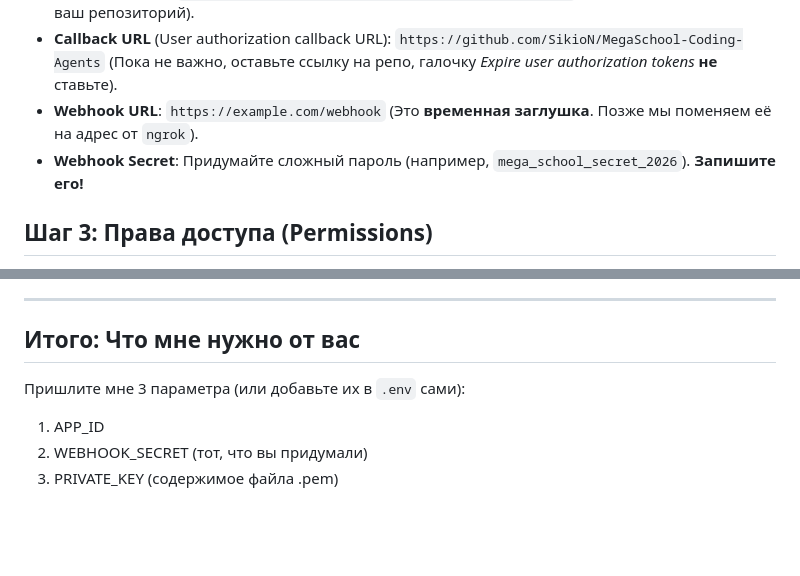
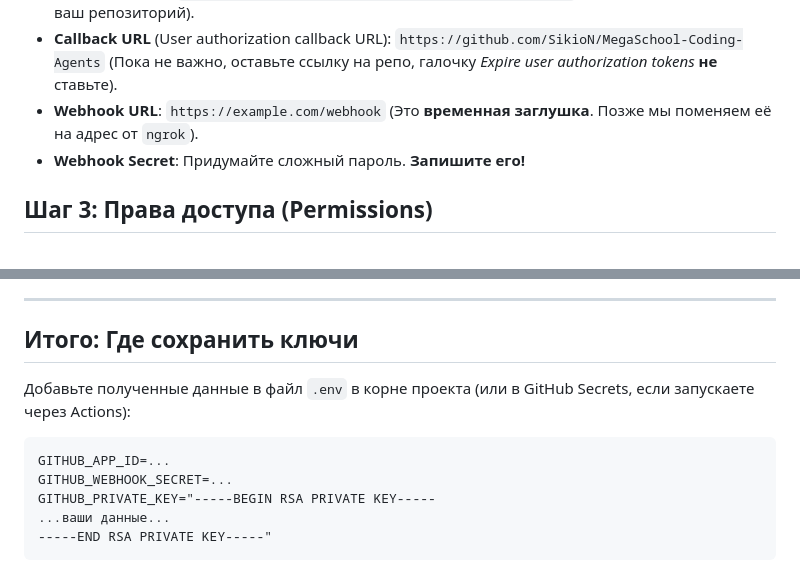
Before and after one commit to SikioN/MegaSchool-Coding-Agents, a Markdown page: docs/github_app_setup.md, 2 parts joined by grey strips. Rendered like a GitHub page; blank space fills up the shorter version.

````diff
--- a/docs/github_app_setup.md
+++ b/docs/github_app_setup.md
@@ -14,7 +14,7 @@
 *   **Homepage URL**: `https://github.com/SikioN/MegaSchool-Coding-Agents` (Можно указать ссылку на ваш репозиторий).
 *   **Callback URL** (User authorization callback URL): `https://github.com/SikioN/MegaSchool-Coding-Agents` (Пока не важно, оставьте ссылку на репо, галочку *Expire user authorization tokens* **не** ставьте).
 *   **Webhook URL**: `https://example.com/webhook` (Это **временная заглушка**. Позже мы поменяем её на адрес от `ngrok`).
-*   **Webhook Secret**: Придумайте сложный пароль (например, `mega_school_secret_2026`). **Запишите его!**
+*   **Webhook Secret**: Придумайте сложный пароль. **Запишите его!**
 
 ## Шаг 3: Права доступа (Permissions)
 Вам нужно развернуть вкладку **Permissions** и выдать права.
@@ -57,9 +57,13 @@
 
 ---
 
-## Итого: Что мне нужно от вас
-Пришлите мне 3 параметра (или добавьте их в `.env` сами):
+## Итого: Где сохранить ключи
+Добавьте полученные данные в файл `.env` в корне проекта (или в GitHub Secrets, если запускаете через Actions):
 
-1.  APP_ID
-2.  WEBHOOK_SECRET (тот, что вы придумали)
-3.  PRIVATE_KEY (содержимое файла .pem)
+```ini
+GITHUB_APP_ID=...
+GITHUB_WEBHOOK_SECRET=...
+GITHUB_PRIVATE_KEY="-----BEGIN RSA PRIVATE KEY-----
+...ваши данные...
+-----END RSA PRIVATE KEY-----"
+```
````
Also changed, not shown: README.md (+61 -65 lines).
